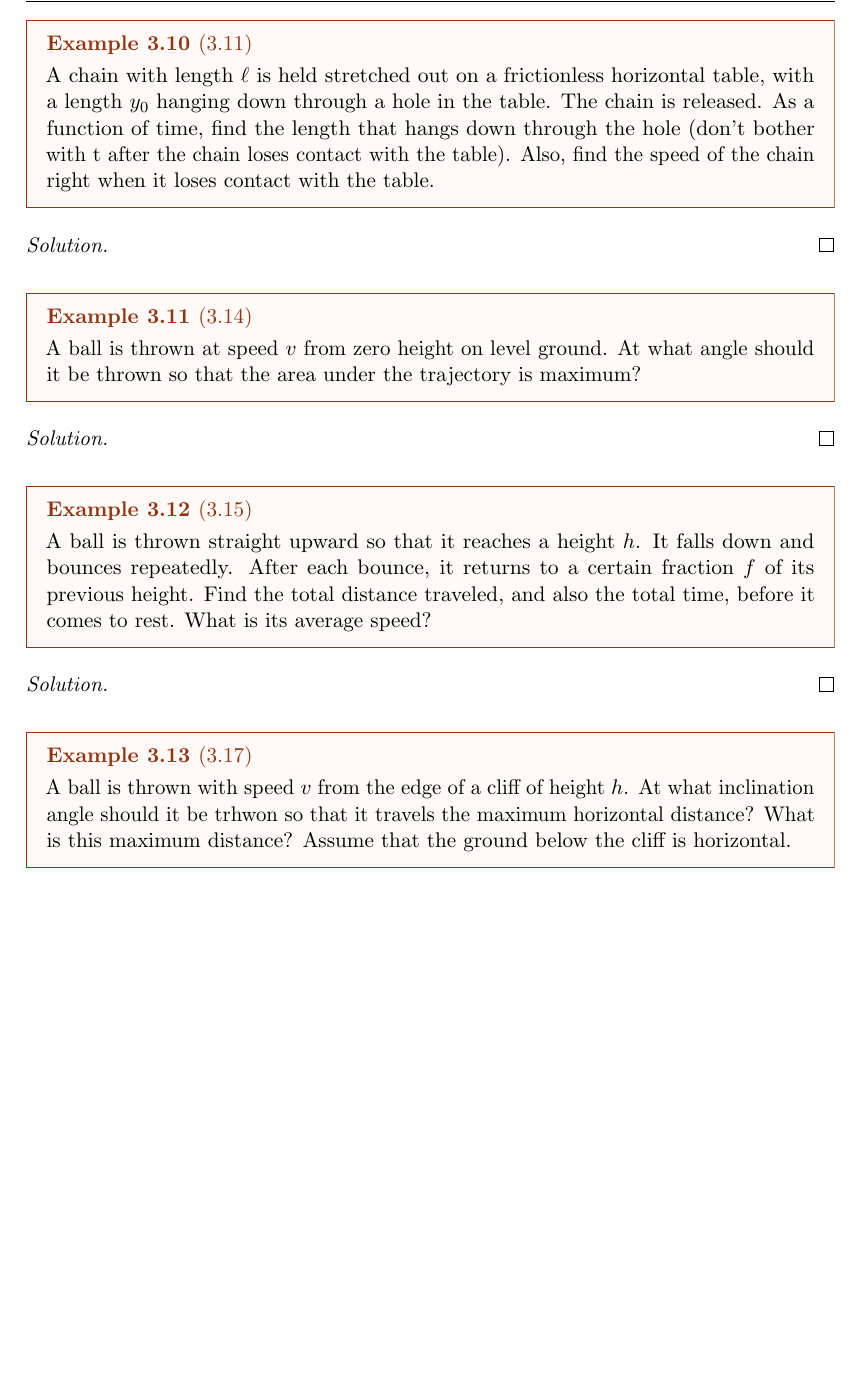
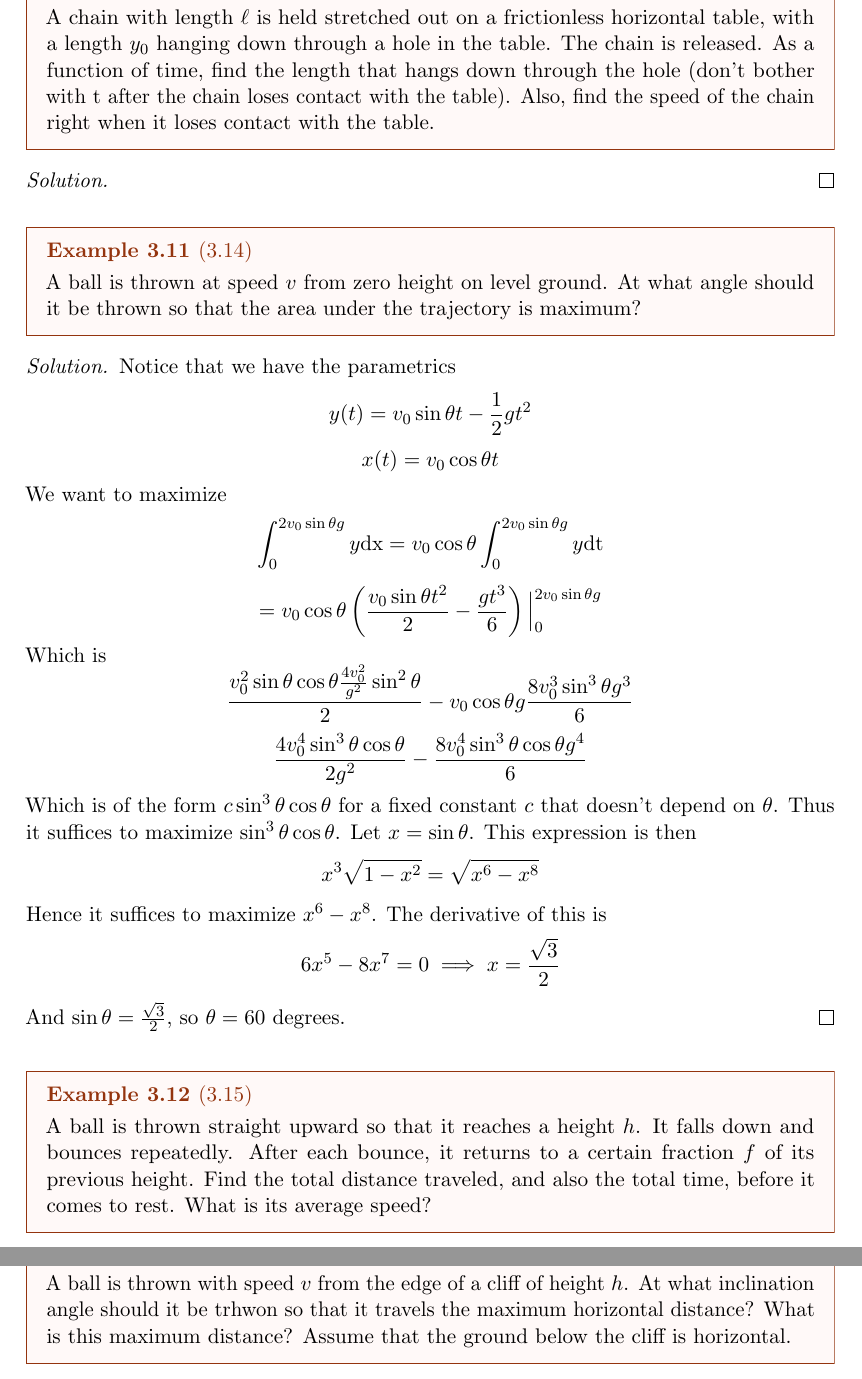
Before and after one commit to anayagg23/Physics, a LaTeX document (masterdocument.tex): part of page 14 of 14 before the commit and two parts of pages 14 and 15 of 15 after it, the two joined at a grey line, cut at the place of the change, the shorter picture padded with empty space. The pictures show the PDF file masterdocument.pdf that the author committed with the source.

Commit message:
3.14 red book, integral of projectile motion

```diff
--- a/masterdocument.tex
+++ b/masterdocument.tex
@@ -445,6 +445,22 @@ with the table.
   under the trajectory is maximum?
 \end{example}
 \begin{soln}
+  Notice that we have the parametrics
+  $$y(t)=v_0\sin\theta t-\frac{1}{2}gt^2$$
+  $$x(t)=v_0\cos\theta t$$
+  We want to maximize
+  $$\int_0^{2v_0\sin\theta g}y\ca{dx}=v_0\cos\theta\int_0^{2v_0\sin\theta g}y\ca{dt}$$
+  $$=v_0\cos\theta\left(\frac{v_0\sin\theta t^2}{2}-\frac{gt^3}{6}\right)\Big|_{0}^{2v_0\sin\theta g}$$
+  Which is
+  $$\frac{v_0^2\sin\theta\cos\theta \frac{4v_0^2}{g^2}\sin^2\theta}{2}-v_0\cos\theta g\frac{8v_0^3\sin^3\theta g^3}{6}$$
+  $$\frac{4v_0^4\sin^3\theta\cos\theta}{2g^2}-\frac{8v_0^4\sin^3\theta\cos\theta g^4}{6}$$
+  Which is of the form $c\sin^3\theta\cos\theta$ for a fixed constant $c$ that doesn't
+  depend on $\theta$. Thus it suffices to maximize $\sin^3\theta\cos\theta$.
+  Let $x=\sin\theta$. This expression is then
+  $$x^3\sqrt{1-x^2}=\sqrt{x^6-x^8}$$
+  Hence it suffices to maximize $x^6-x^8$. The derivative of this is
+  $$6x^5-8x^7=0\implies x=\frac{\sqrt{3}}{2}$$
+  And $\sin\theta=\frac{\sqrt{3}}{2}$, so $\theta=60$ degrees.
 \end{soln}
 \begin{example}
   [3.15]
```
Also changed, not shown: masterdocument.pdf.
